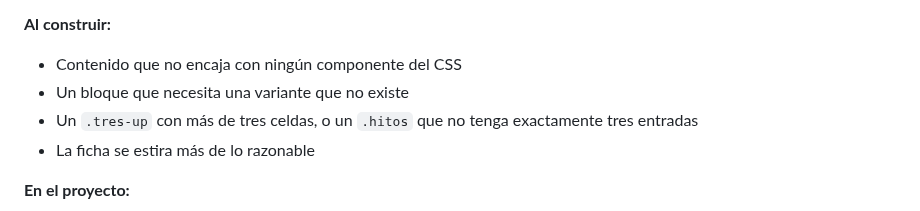
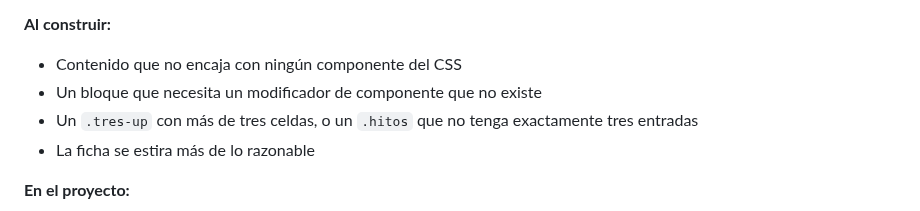
Before and after one commit to franko-tes/reservorio, a Markdown page: AGENTS.md, the part around the change. Rendered like a GitHub page.

Commit message:
docs: usar modificador de componente en la regla 10 para no confundirlo con variante de ficha

```diff
--- a/AGENTS.md
+++ b/AGENTS.md
@@ -335,7 +335,7 @@ Casos concretos en que corresponde frenar y preguntar.
 **Al construir:**
 
 - Contenido que no encaja con ningún componente del CSS
-- Un bloque que necesita una variante que no existe
+- Un bloque que necesita un modificador de componente que no existe
 - Un `.tres-up` con más de tres celdas, o un `.hitos` que no tenga exactamente tres entradas
 - La ficha se estira más de lo razonable
 
```
